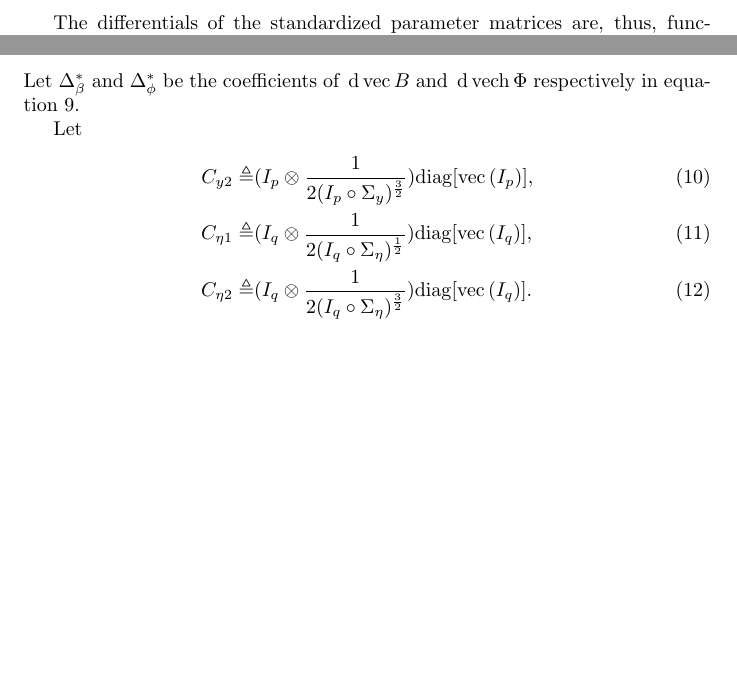
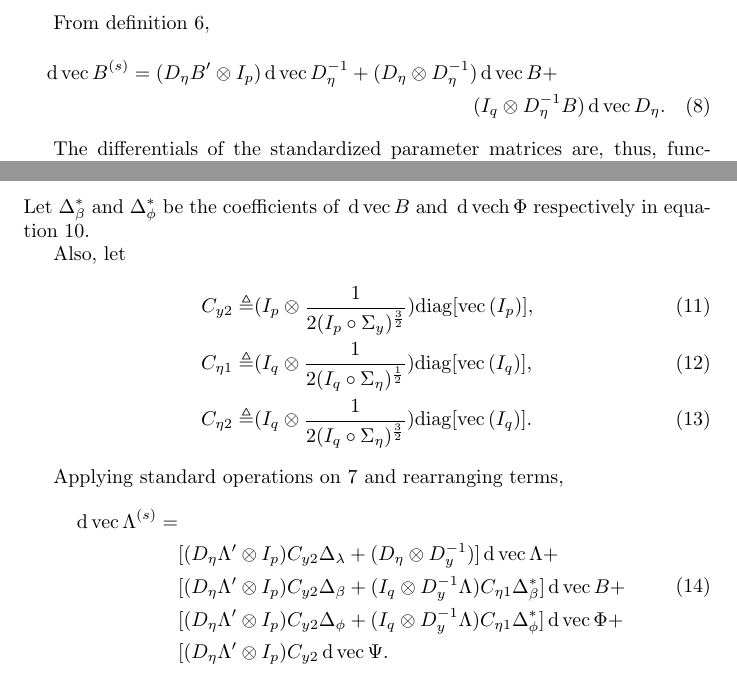
Before and after one commit to daob/automtmm, a LaTeX document (doc/derivatives/derivatives.tex): two parts of page 2 of 2, joined at a grey line, cut at the place of the change, the shorter picture padded with empty space. Compiled offline with pdfLaTeX.

Commit message:
Derivatives for Lambda

```diff
--- a/doc/derivatives/derivatives.tex
+++ b/doc/derivatives/derivatives.tex
@@ -74,3 +76,9 @@ From definition \ref{eq:lambda_s},
+From definition \ref{eq:beta_s},
+\begin{multline}\label{eq:dvecbet}
+\d\vec B^{(s)} =
+    (D_\n B' \kronprod I_p) \d \vec D_\n^{-1} +
+    (D_\n \kronprod D_\n^{-1}) \d\vec B + \\
+    (I_q \kronprod D_\n^{-1} B) \d\vec D_\n.
 \end{multline}
 
 The differentials of the standardized parameter matrices are, thus,
@@ -111,8 +119,7 @@ differential of the variance matrix of $\n$ can be obtained as:
 Let $\Delta^*_\b$ and $\Delta^*_\p$  be the coefficients of $\d\vec B$ and
 $\d\vech\Phi$ respectively in equation \ref{eq:delta_n}.
 
-
-Let
+Also, let
 \begin{align}
     C_{y2} \definedas&
         (I_p \kronprod \frac{1}{2 (I_p \hadaprod \Sigma_y)^{\frac{3}{2}}})
@@ -127,5 +134,21 @@ Let
         \diag[\vec(I_q)].
 \end{align}
 
+Applying standard operations on \ref{eq:dveclam} and rearranging terms,
+\begin{equation}\label{eq:dveclam_final}
+\begin{split}
+  \d\vec\Lambda^{(s)} = &\\
+     & [(D_\n \Lambda' \kronprod I_p) C_{y2} \Delta_\l +
+        (D_\n \kronprod D_y^{-1})]
+        \d\vec\Lambda +\\
+     & [(D_\n \Lambda' \kronprod I_p) C_{y2} \Delta_\b +
+        (I_q \kronprod D_y^{-1}\Lambda) C_{\n1} \Delta^*_\b ]
+        \d\vec B +\\
+     & [(D_\n \Lambda' \kronprod I_p) C_{y2} \Delta_\p +
+        (I_q \kronprod D_y^{-1}\Lambda) C_{\n1} \Delta^*_\p ]
+        \d\vec \Phi +\\
+     & [(D_\n \Lambda' \kronprod I_p) C_{y2}
+        \d\vec \Psi.
+\end{split}\end{equation}
 
 \end{document}
```
Also changed, not shown: doc/derivatives/derivatives.pdf, doc/derivatives/derivatives.tex (4 more changed lines).
